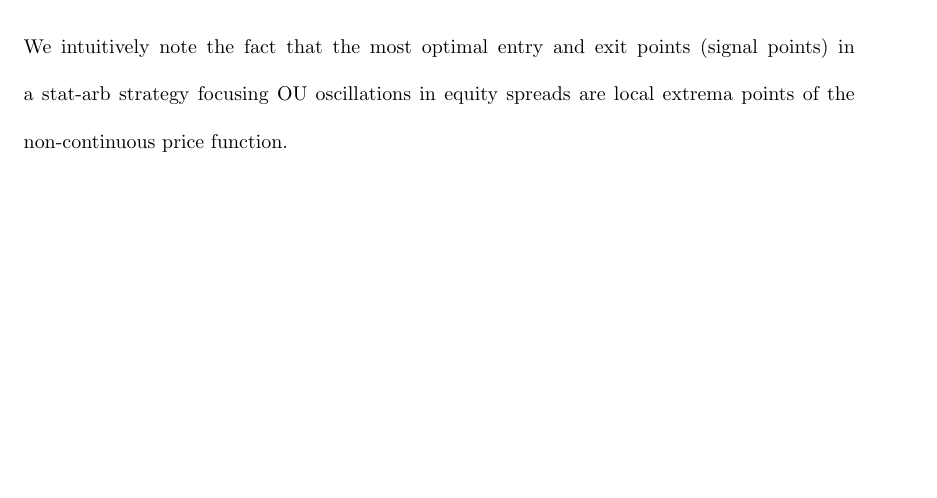
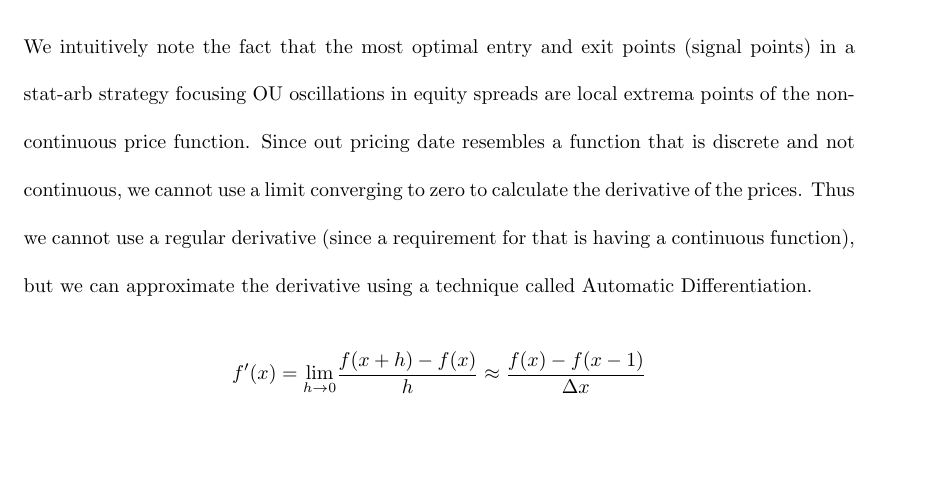
Before and after one commit to FilipToth/ornstein-uhlenbeck, a LaTeX document (math-ia.tex): part of page 29 of 39, cut so that both start at the same text. Compiled offline with pdfLaTeX.

Commit message:
Start automatic differentiation section

```diff
--- a/math-ia.tex
+++ b/math-ia.tex
@@ -721,7 +721,16 @@ You can see that the 150 day SMA captures the dynamic nature of spreads a little
 \subsection{Optimizing Signals for Local Extrema}
 
 We intuitively note the fact that the most optimal entry and exit points (signal points) in a stat-arb strategy focusing OU oscillations in equity spreads are local extrema points of
-the non-continuous price function.
+the non-continuous price function. Since out pricing date resembles a function that is discrete and not continuous, we cannot use a limit converging to zero to calculate the derivative
+of the prices. Thus we cannot use a regular derivative (since a requirement for that is having a continuous function), but we can
+approximate the derivative using a technique called Automatic Differentiation.
+\begin{gather*}
+    f'(x) = \underset{h \to 0}{\lim} \frac{f(x + h) - f(x)}{h} \approx
+    \frac{f(x) - f(x - 1)}{\Delta x}
+\end{gather*}
+
+% https://notesonai.com/automatic+differentiation
+% interesting read https://arxiv.org/abs/2210.08572
 
 \newpage
 
```
Also changed, not shown: todo.md (+5 -0 lines), math-ia.pdf, 1 other file.
